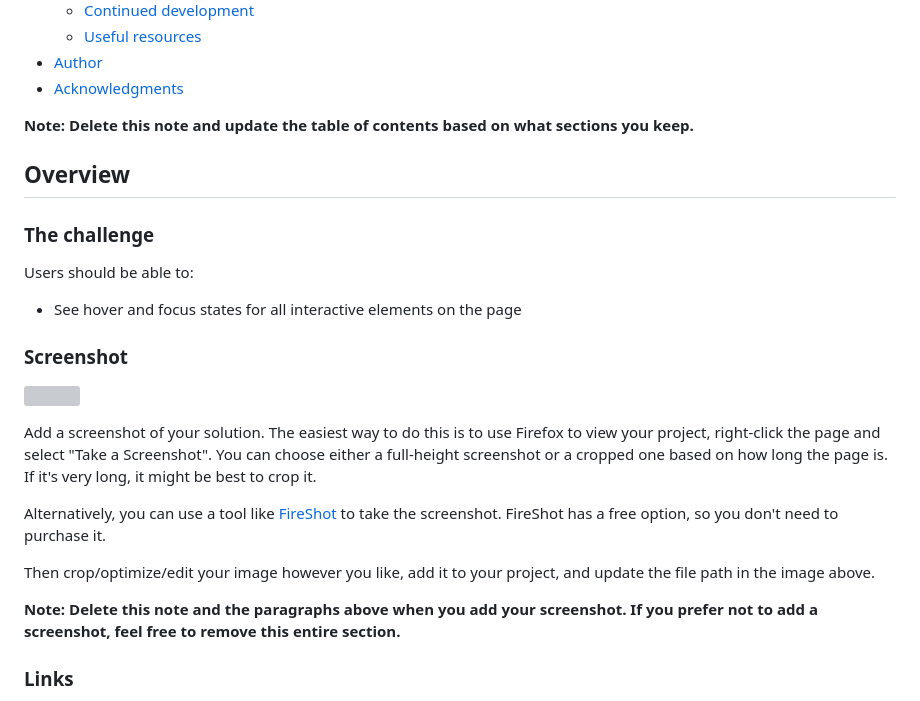
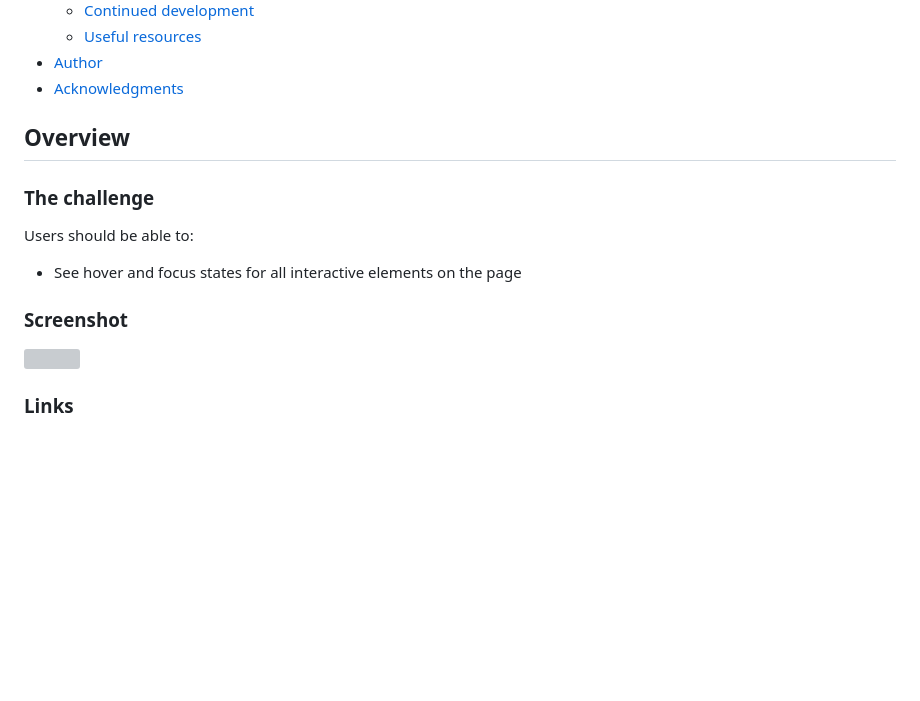
Before and after one commit to FrancisoRocha/social-links-profile, a Markdown page: README-template.md, the part around the change printed below. Drawn GitHub-style; blank space fills up the shorter version; grey boxes are pictures that could not be loaded.

```diff
--- a/README-template.md
+++ b/README-template.md
@@ -16,7 +16,7 @@ This is a solution to the [Social links profile challenge on Frontend Mentor](ht
 - [Author](#author)
 - [Acknowledgments](#acknowledgments)
 
-**Note: Delete this note and update the table of contents based on what sections you keep.**
+
 
 ## Overview
 
@@ -28,15 +28,8 @@ Users should be able to:
 
 ### Screenshot
 
-![](./screenshot.jpg)
-
-Add a screenshot of your solution. The easiest way to do this is to use Firefox to view your project, right-click the page and select "Take a Screenshot". You can choose either a full-height screenshot or a cropped one based on how long the page is. If it's very long, it might be best to crop it.
-
-Alternatively, you can use a tool like [FireShot](https://getfireshot.com/) to take the screenshot. FireShot has a free option, so you don't need to purchase it.
-
-Then crop/optimize/edit your image however you like, add it to your project, and update the file path in the image above.
-
-**Note: Delete this note and the paragraphs above when you add your screenshot. If you prefer not to add a screenshot, feel free to remove this entire section.**
+![](![image](https://github.com/FrancisoRocha/social-links-profile/assets/122055396/86692b80-71b4-4781-b38e-b617fd2c5b42)
+)
 
 ### Links
 
```
Also changed, not shown: other parts of README-template.md (+64 -39 lines).
